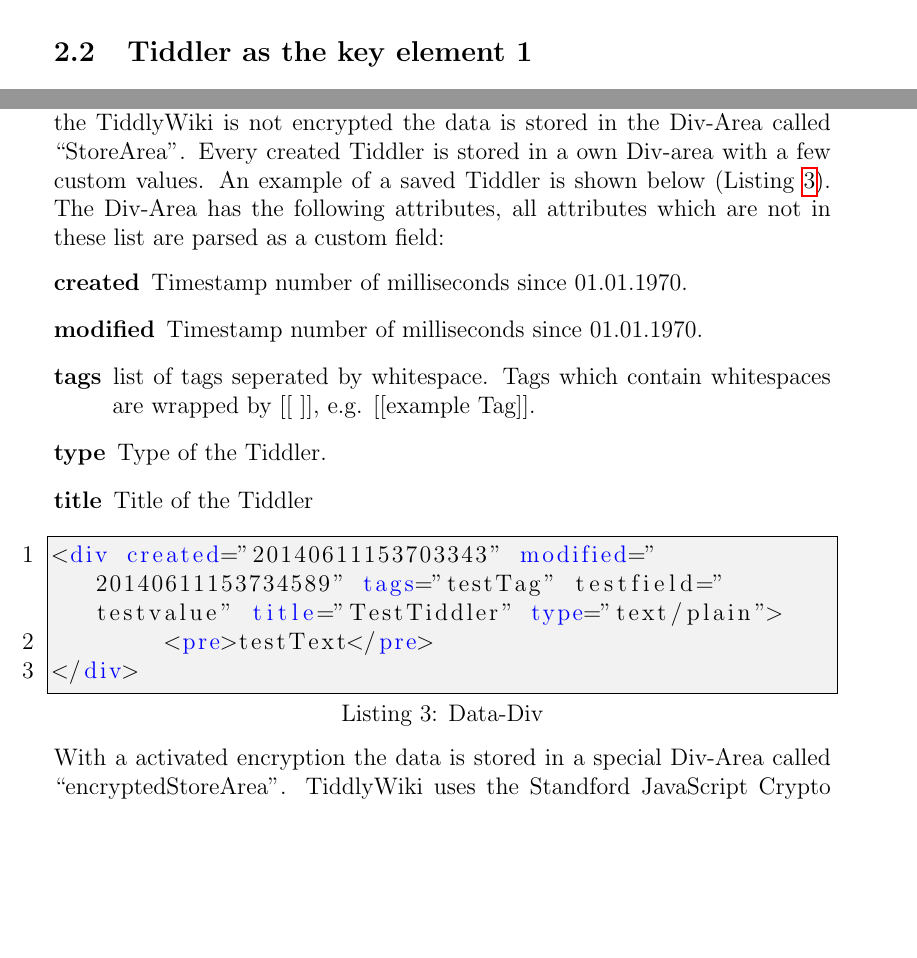
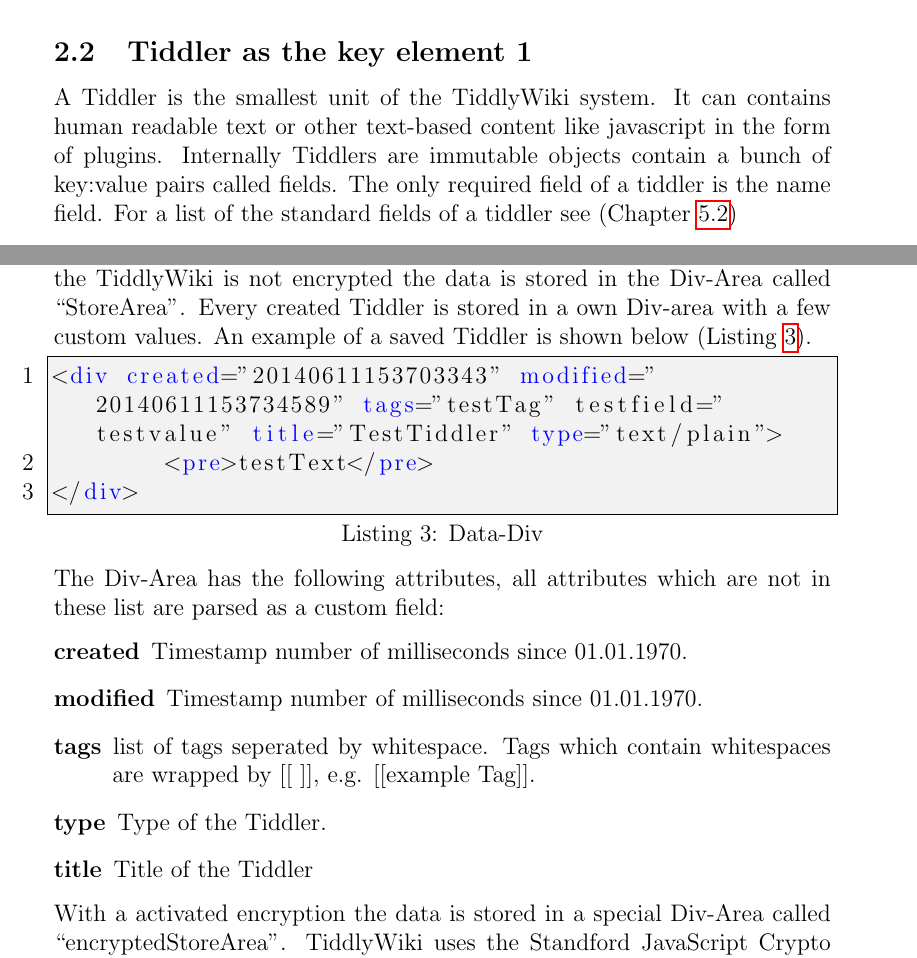
Before and after one commit to cjrk/saa-tw, a LaTeX document (doc/tiddly.tex): two parts of pages 2 and 6 of 7 before the commit and two parts of pages 3 and 7 of 8 after it, joined at a grey line, cut so that both start at the same text, the shorter picture padded with empty space. Compiled offline with pdfLaTeX.

Commit message:
added Tiddler section

```diff
--- a/doc/tiddly.tex
+++ b/doc/tiddly.tex
@@ -10,6 +10,7 @@
 \usepackage{prettyref}
 \usepackage{cite}
 \newrefformat{lst}{Listing \ref{#1}}
+\newrefformat{list}{Chapter \ref{#1}}
 \definecolor{lightGray}{gray}{0.95}
 \lstset{
 backgroundcolor=\color{lightGray},
@@ -46,4 +47,5 @@
 \subsection{Tiddler as the key element 1}
+A Tiddler is the smallest unit of the TiddlyWiki system. It can contains human readable text or other text-based content like javascript in the form of plugins. Internally Tiddlers are immutable objects contain a bunch of key:value pairs called fields. The only required field of a tiddler is the name field. For a list of the standard fields of a tiddler see (\prettyref{list:TiddlerFields})
 \newpage
 \subsection{The WikiText concept 1}
 The WikiText is a markup language, created especially for the requirements of the TiddlyWiki application. It is based on Markdown\footnote{\url{http://daringfireball.net/projects/markdown/}}, but extended with some TiddlyWiki specific features.  On one hand its a text-to-HTML conversion language and on the other hand its used to provide the interactive features of TiddlyWiki. The aim of this language is to allow the user of the software to focus on the writing.\cite{TIDD:WIKITEXT} The WikiText is used to format Tiddlers within the TiddlyWiki application. The tags of the WikiText syntax can be used within the standard text input field.
@@ -80,21 +82,21 @@
 \subsubsection*{Persist data}
 TiddlyWiki supports a wide range of methods to persist your data. One of this methods is the HTML5 fallback saver. This methods works on almost every browser. With this method a copy of the entire wiki will be downloaded by the browser. This means you get a new file everytime you hit the save button. To avoid this there a some plugins for different browsers to allow to save direct to the current open TiddlyWiki-File.
 \subsubsection*{Data-Storage}
-TiddlyWiki persists the data within the HTML-File in two Div-Areas depending on whether the encryption of the TiddlyWiki is activated or not. If the TiddlyWiki is not encrypted the data is stored in the Div-Area called ``StoreArea''. Every created Tiddler is stored in a own Div-area with a few custom values. An example of a saved Tiddler is shown below (\prettyref{lst:data-div}). The Div-Area has the following attributes, all attributes which are not in these list are parsed as a custom field:
+TiddlyWiki persists the data within the HTML-File in two Div-Areas depending on whether the encryption of the TiddlyWiki is activated or not. If the TiddlyWiki is not encrypted the data is stored in the Div-Area called ``StoreArea''. Every created Tiddler is stored in a own Div-area with a few custom values. An example of a saved Tiddler is shown below (\prettyref{lst:data-div}).
+\begin{lstlisting}[caption={Data-Div},label=lst:data-div]
+<div created="20140611153703343" modified="20140611153734589" tags="testTag" testfield="testvalue" title="TestTiddler" type="text/plain">
+	<pre>testText</pre>
+</div>
+\end{lstlisting}
+The Div-Area has the following attributes, all attributes which are not in these list are parsed as a custom field:
 \begin{description}
+\label{list:TiddlerFields}
 \item[created] Timestamp number of milliseconds since 01.01.1970.
 \item[modified] Timestamp number of milliseconds since 01.01.1970.
 \item[tags] list of tags seperated by whitespace. Tags which contain whitespaces are wrapped by [[ ]], e.g. [[example Tag]].
 \item[type] Type of the Tiddler.
 \item[title] Title of the Tiddler
 \end{description}
-
-
-\begin{lstlisting}[caption={Data-Div},label=lst:data-div]
-<div created="20140611153703343" modified="20140611153734589" tags="testTag" testfield="testvalue" title="TestTiddler" type="text/plain">
-	<pre>testText</pre>
-</div>
-\end{lstlisting}
 With a activated encryption the data is stored in a special Div-Area called ``encryptedStoreArea''. TiddlyWiki uses the Standford JavaScript Crypto Libary\footnote{\url{http://bitwiseshiftleft.github.io/sjcl/}}. The encrypted Tiddlers are saved in a JSON string within this Div-Area.
 \section{Summary and Conclusion 1-2}
 \bibliography{tiddly}
```
Also changed, not shown: doc/tiddly.tex (2 more changed lines).
